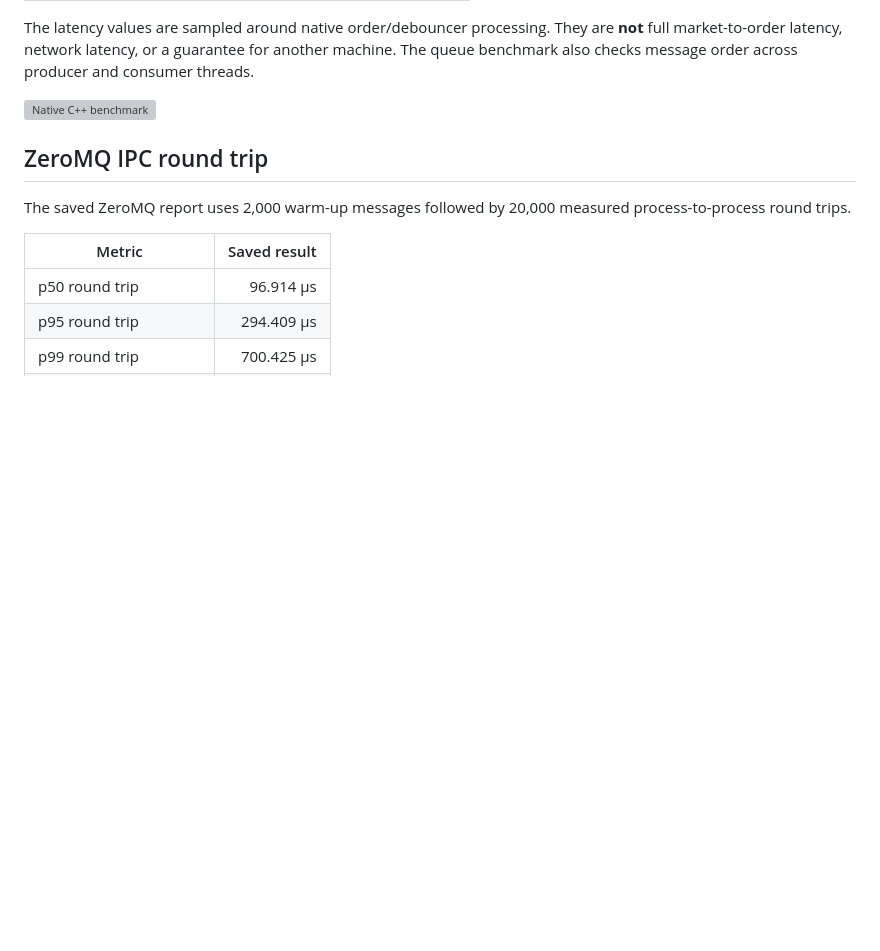
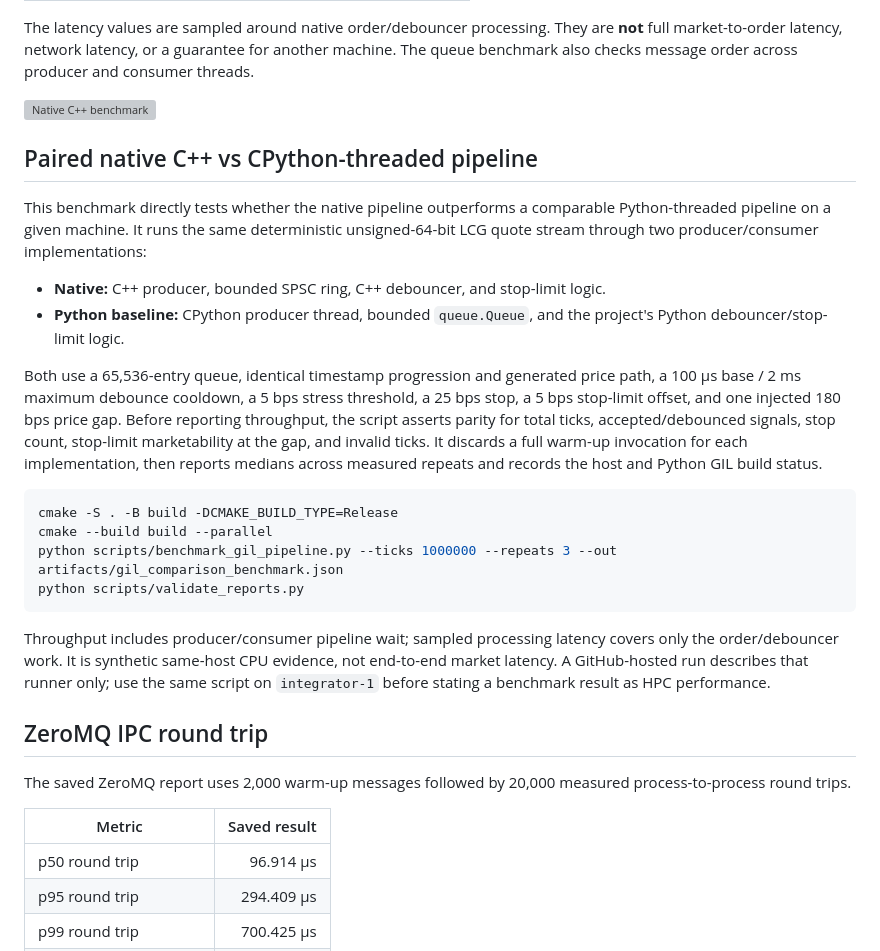
Before and after one commit to Pirate-Emperor/sentinel_statarb, a Markdown page: docs/EXPERIMENTS.md, the part around the change. Rendered like a GitHub page; blank space fills up the shorter version; grey boxes are pictures that could not be loaded.

Commit message:
Document paired native and Python benchmark methodology

````diff
--- a/docs/EXPERIMENTS.md
+++ b/docs/EXPERIMENTS.md
@@ -51,6 +51,24 @@ The checked-in 10M reference report records:
 The latency values are sampled around native order/debouncer processing. They are **not** full market-to-order latency, network latency, or a guarantee for another machine. The queue benchmark also checks message order across producer and consumer threads.
 
 ![Native C++ benchmark](assets/cpp-benchmark.svg)
+
+## Paired native C++ vs CPython-threaded pipeline
+
+This benchmark directly tests whether the native pipeline outperforms a comparable Python-threaded pipeline on a given machine. It runs the same deterministic unsigned-64-bit LCG quote stream through two producer/consumer implementations:
+
+- **Native:** C++ producer, bounded SPSC ring, C++ debouncer, and stop-limit logic.
+- **Python baseline:** CPython producer thread, bounded `queue.Queue`, and the project's Python debouncer/stop-limit logic.
+
+Both use a 65,536-entry queue, identical timestamp progression and generated price path, a 100 μs base / 2 ms maximum debounce cooldown, a 5 bps stress threshold, a 25 bps stop, a 5 bps stop-limit offset, and one injected 180 bps price gap. Before reporting throughput, the script asserts parity for total ticks, accepted/debounced signals, stop count, stop-limit marketability at the gap, and invalid ticks. It discards a full warm-up invocation for each implementation, then reports medians across measured repeats and records the host and Python GIL build status.
+
+```bash
+cmake -S . -B build -DCMAKE_BUILD_TYPE=Release
+cmake --build build --parallel
+python scripts/benchmark_gil_pipeline.py --ticks 1000000 --repeats 3 --out artifacts/gil_comparison_benchmark.json
+python scripts/validate_reports.py
+```
+
+Throughput includes producer/consumer pipeline wait; sampled processing latency covers only the order/debouncer work. It is synthetic same-host CPU evidence, not end-to-end market latency. A GitHub-hosted run describes that runner only; use the same script on `integrator-1` before stating a benchmark result as HPC performance.
 
 ## ZeroMQ IPC round trip
 
````
